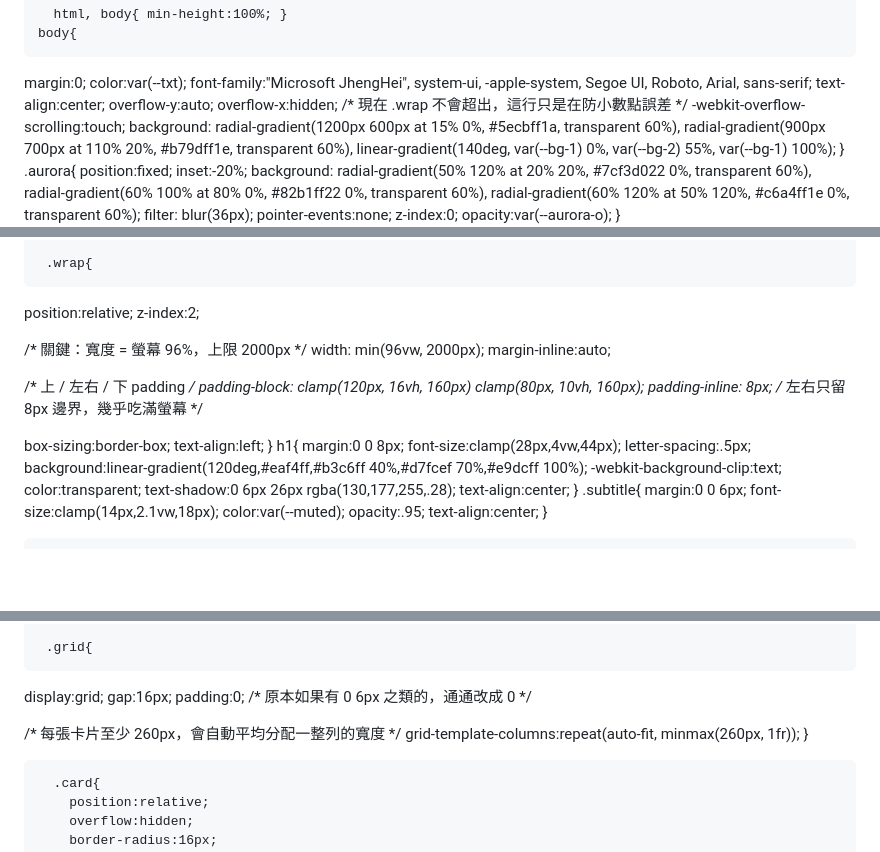
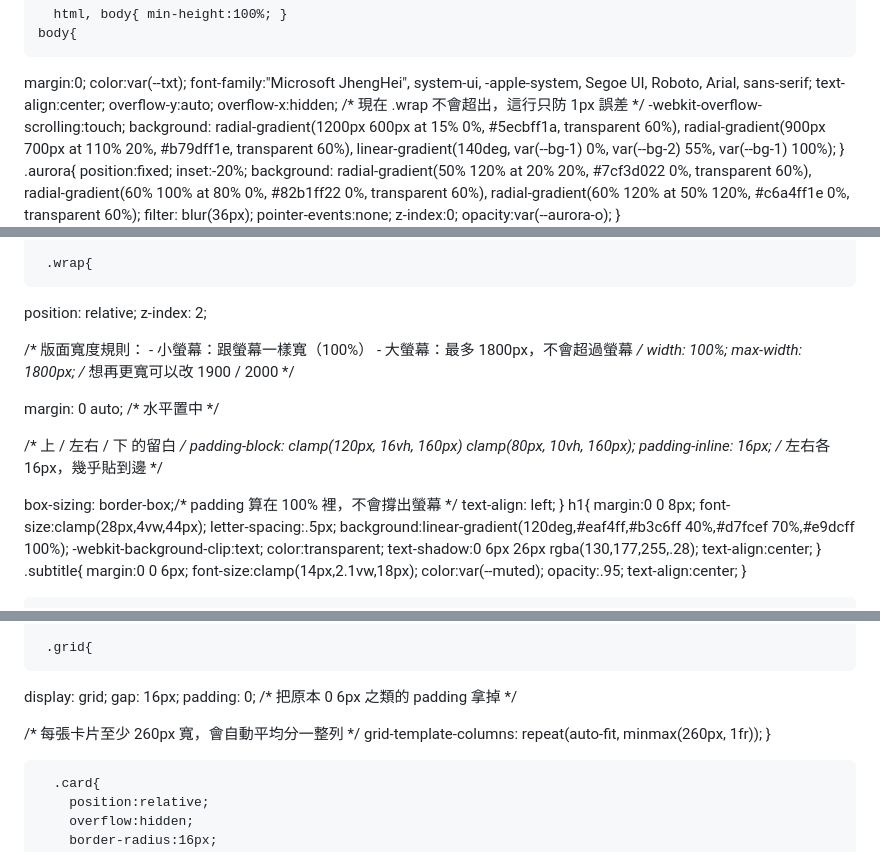
Before and after one commit to hisausage7/147test, a Markdown page: README.md, 3 parts joined by grey strips. Drawn GitHub-style; blank space fills up the shorter version.

```diff
--- a/README.md
+++ b/README.md
@@ -79,7 +79,7 @@
   font-family:"Microsoft JhengHei", system-ui, -apple-system, Segoe UI, Roboto, Arial, sans-serif;
   text-align:center;
   overflow-y:auto;
-  overflow-x:hidden;   /* 現在 .wrap 不會超出，這行只是在防小數點誤差 */
+  overflow-x:hidden;   /* 現在 .wrap 不會超出，這行只防 1px 誤差 */
   -webkit-overflow-scrolling:touch;
   background:
     radial-gradient(1200px 600px at 15% 0%, #5ecbff1a, transparent 60%),
@@ -108,19 +108,23 @@
       }
 
      .wrap{
-  position:relative;
-  z-index:2;
+  position: relative;
+  z-index: 2;
 
-  /* 關鍵：寬度 = 螢幕 96%，上限 2000px */
-  width: min(96vw, 2000px);
-  margin-inline:auto;
+  /* 版面寬度規則：
+     - 小螢幕：跟螢幕一樣寬（100%）
+     - 大螢幕：最多 1800px，不會超過螢幕 */
+  width: 100%;
+  max-width: 1800px;     /* 想再更寬可以改 1900 / 2000 */
 
-  /* 上 / 左右 / 下 padding */
+  margin: 0 auto;        /* 水平置中 */
+
+  /* 上 / 左右 / 下 的留白 */
   padding-block: clamp(120px, 16vh, 160px) clamp(80px, 10vh, 160px);
-  padding-inline: 8px;   /* 左右只留 8px 邊界，幾乎吃滿螢幕 */
+  padding-inline: 16px;  /* 左右各 16px，幾乎貼到邊 */
 
-  box-sizing:border-box;
-  text-align:left;
+  box-sizing: border-box;/* padding 算在 100% 裡，不會撐出螢幕 */
+  text-align: left;
 }
       h1{
         margin:0 0 8px;
@@ -242,12 +246,12 @@
       }
 
      .grid{
-  display:grid;
-  gap:16px;
-  padding:0;  /* 原本如果有 0 6px 之類的，通通改成 0 */
+  display: grid;
+  gap: 16px;
+  padding: 0;  /* 把原本 0 6px 之類的 padding 拿掉 */
 
-  /* 每張卡片至少 260px，會自動平均分配一整列的寬度 */
-  grid-template-columns:repeat(auto-fit, minmax(260px, 1fr));
+  /* 每張卡片至少 260px 寬，會自動平均分一整列 */
+  grid-template-columns: repeat(auto-fit, minmax(260px, 1fr));
 }
 
       .card{
```
